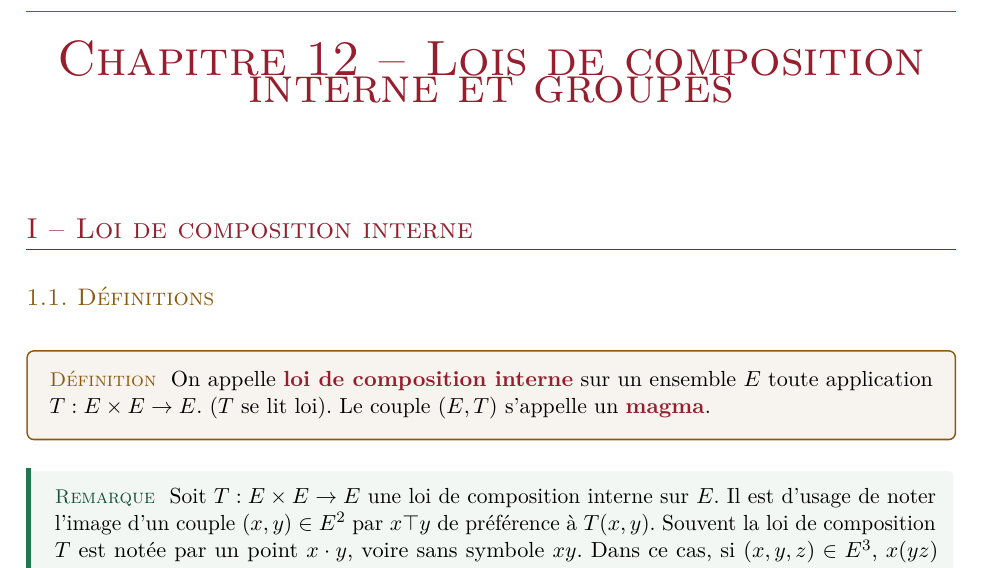
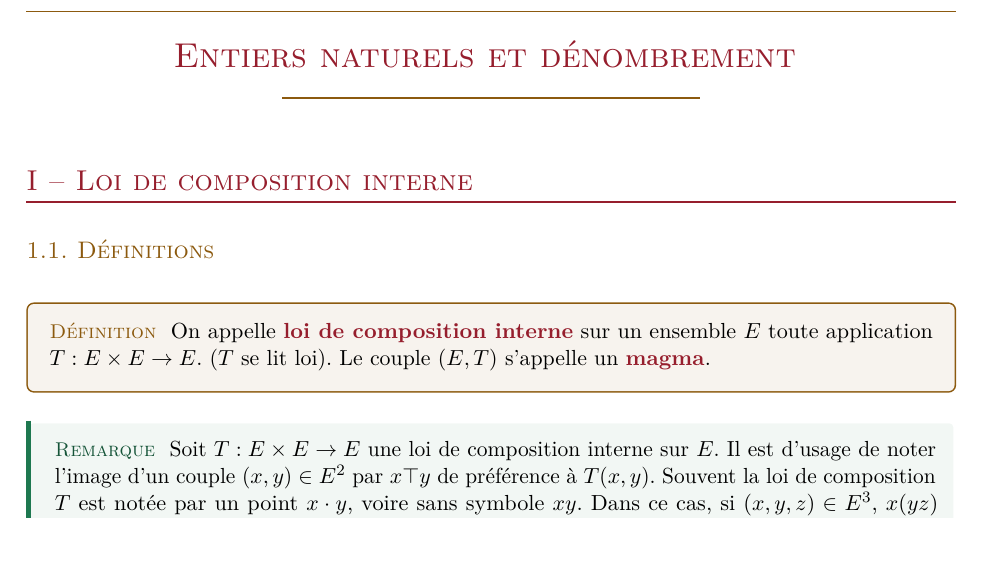
Before and after one commit to Sheep-s4n/Cours-HX4, a LaTeX document (Mathématiques/chap12/chapitre_12_lois_de_composition_interne_et_groupes.tex): part of page 1 of 3, cut at the place of the change, the shorter picture padded with empty space. Compiled offline with pdfLaTeX.

Commit message:
Update chapitre_12_lois_de_composition_interne_et_groupes.tex

```diff
--- a/Mathématiques/chap12/chapitre_12_lois_de_composition_interne_et_groupes.tex
+++ b/Mathématiques/chap12/chapitre_12_lois_de_composition_interne_et_groupes.tex
@@ -99,9 +99,9 @@
 \begin{document}
 
 \begin{center}
-  {\Huge \scshape \color{bordeaux} Chapitre 12 -- Lois de composition interne et groupes}
+  {\LARGE\scshape\color{bordeaux} Entiers naturels et dénombrement }\\[2pt]
+  {\color{brun}\rule{0.45\linewidth}{0.8pt}}
 \end{center}
-\vspace{10pt}
 
 \section{I -- Loi de composition interne}
 
```
